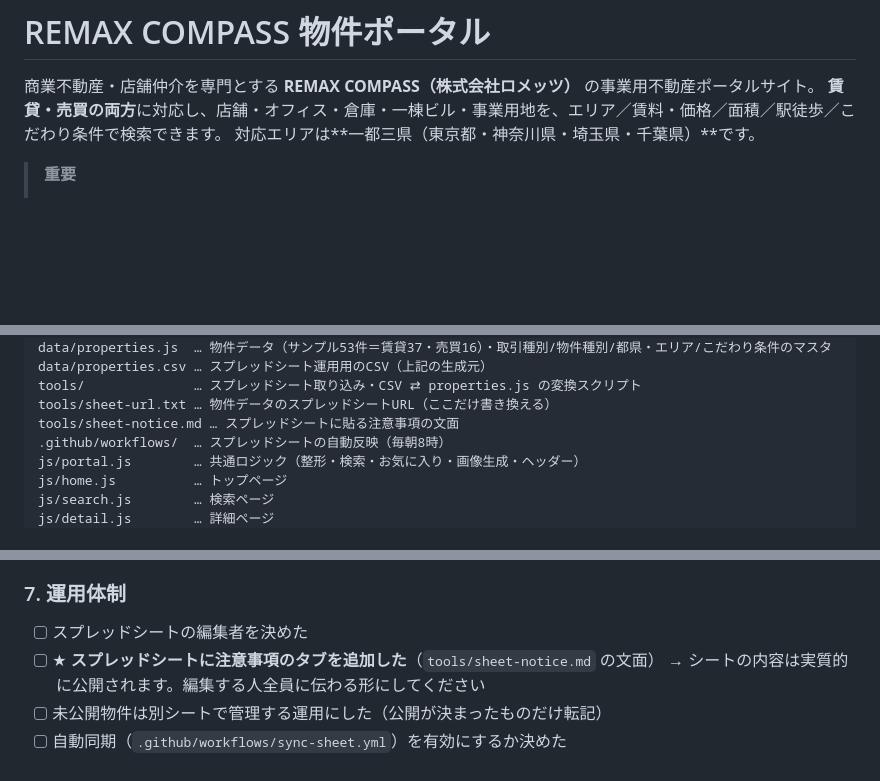
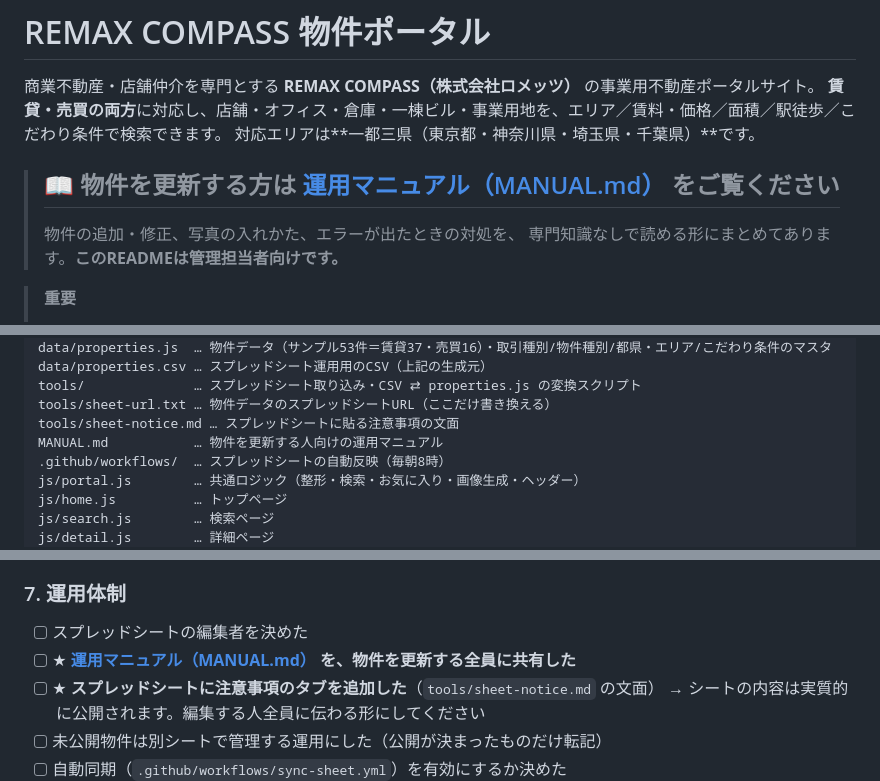
Before and after one commit to eiichiromukai-tech/ai-lp, a Markdown page: README.md, 3 parts joined by grey strips. Drawn GitHub-style; blank space fills up the shorter version.

```diff
--- a/README.md
+++ b/README.md
@@ -3,6 +3,11 @@
 商業不動産・店舗仲介を専門とする **REMAX COMPASS（株式会社ロメッツ）** の事業用不動産ポータルサイト。
 **賃貸・売買の両方**に対応し、店舗・オフィス・倉庫・一棟ビル・事業用地を、エリア／賃料・価格／面積／駅徒歩／こだわり条件で検索できます。
 対応エリアは**一都三県（東京都・神奈川県・埼玉県・千葉県）**です。
+
+> ## 📖 物件を更新する方は [運用マニュアル（MANUAL.md）](MANUAL.md) をご覧ください
+>
+> 物件の追加・修正、写真の入れかた、エラーが出たときの対処を、
+> 専門知識なしで読める形にまとめてあります。**このREADMEは管理担当者向けです。**
 
 > **重要**
 > - 掲載している **物件情報はすべてデモ用のサンプルデータ** です。実在の募集物件ではありません。
@@ -62,6 +67,7 @@ data/properties.csv … スプレッドシート運用用のCSV（上記の生
 tools/              … スプレッドシート取り込み・CSV ⇄ properties.js の変換スクリプト
 tools/sheet-url.txt … 物件データのスプレッドシートURL（ここだけ書き換える）
 tools/sheet-notice.md … スプレッドシートに貼る注意事項の文面
+MANUAL.md           … 物件を更新する人向けの運用マニュアル
 .github/workflows/  … スプレッドシートの自動反映（毎朝8時）
 js/portal.js        … 共通ロジック（整形・検索・お気に入り・画像生成・ヘッダー）
 js/home.js          … トップページ
@@ -571,6 +577,7 @@ npm run serve
 ### 7. 運用体制
 
 - [ ] スプレッドシートの編集者を決めた
+- [ ] ★ **[運用マニュアル（MANUAL.md）](MANUAL.md) を、物件を更新する全員に共有した**
 - [ ] ★ **スプレッドシートに注意事項のタブを追加した**（`tools/sheet-notice.md` の文面）
       → シートの内容は実質的に公開されます。編集する人全員に伝わる形にしてください
 - [ ] 未公開物件は別シートで管理する運用にした（公開が決まったものだけ転記）
```
Also changed, not shown: MANUAL.md (added, +481 -0 lines), tools/sheet-notice.md (+4 -0 lines).
